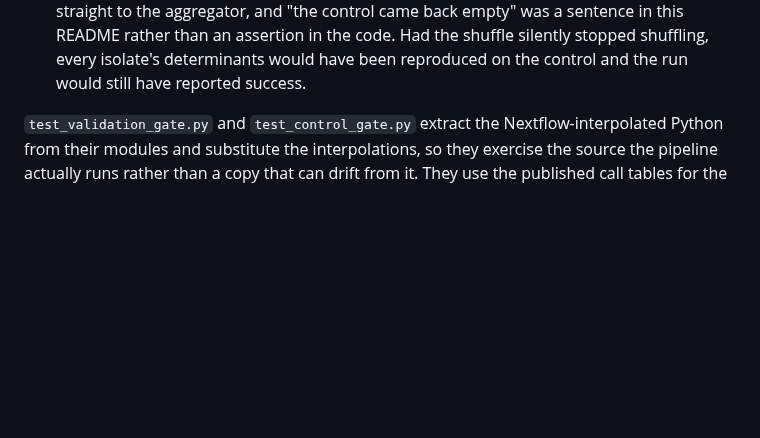
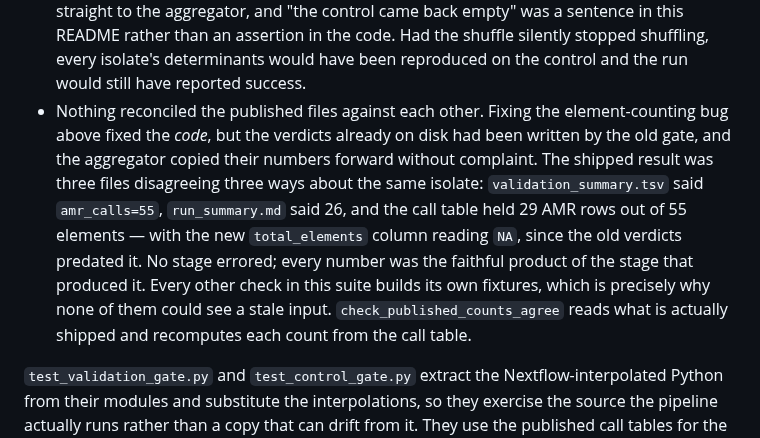
Before and after one commit to TilakSharma07/ont-amr-nf, a Markdown page: README.md, the part around the change. Drawn GitHub-style; blank space fills up the shorter version.

```diff
--- a/README.md
+++ b/README.md
@@ -353,6 +353,17 @@ were exactly that until these tests were written:
   this README rather than an assertion in the code. Had the shuffle silently stopped
   shuffling, every isolate's determinants would have been reproduced on the control and
   the run would still have reported success.
+- Nothing reconciled the published files against each other. Fixing the element-counting
+  bug above fixed the *code*, but the verdicts already on disk had been written by the
+  old gate, and the aggregator copied their numbers forward without complaint. The
+  shipped result was three files disagreeing three ways about the same isolate:
+  `validation_summary.tsv` said `amr_calls=55`, `run_summary.md` said 26, and the call
+  table held 29 AMR rows out of 55 elements — with the new `total_elements` column
+  reading `NA`, since the old verdicts predated it. No stage errored; every number was
+  the faithful product of the stage that produced it. Every other check in this suite
+  builds its own fixtures, which is precisely why none of them could see a stale input.
+  `check_published_counts_agree` reads what is actually shipped and recomputes each
+  count from the call table.
 
 `test_validation_gate.py` and `test_control_gate.py` extract the Nextflow-interpolated
 Python from their modules and substitute the interpolations, so they exercise the source
```
Also changed, not shown: docs/figures/fig1_controls_and_quality.png, docs/figures/fig2_determinant_profile.png, 8 other files.
